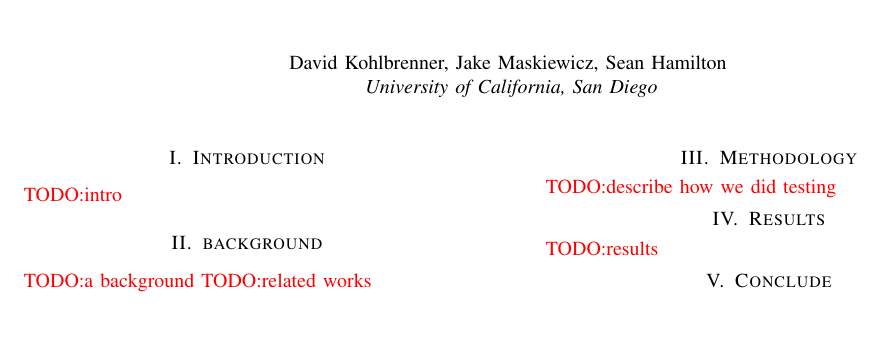
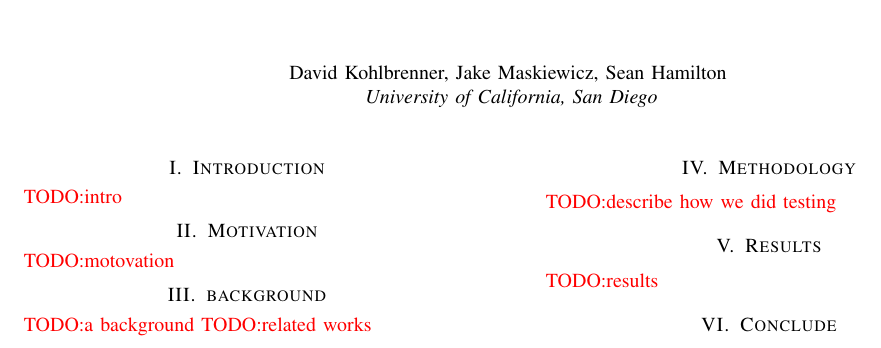
Before and after one commit to RedShamilton/222a-wireless, a LaTeX paper (paper/final/acreport.tex, which reads paper/final/introduction.tex): part of the page, cut so that both start at the same text, the shorter picture padded with empty space. Compiled offline with pdfLaTeX.

Commit message:
update on report skeleton and checklist

```diff
--- a/paper/final/introduction.tex
+++ b/paper/final/introduction.tex
@@ -1,2 +1,4 @@
 \section{Introduction}
 \todo{intro}
+\section{Motivation}
+\todo{motovation}
```
Also changed, not shown: 1 other file.
